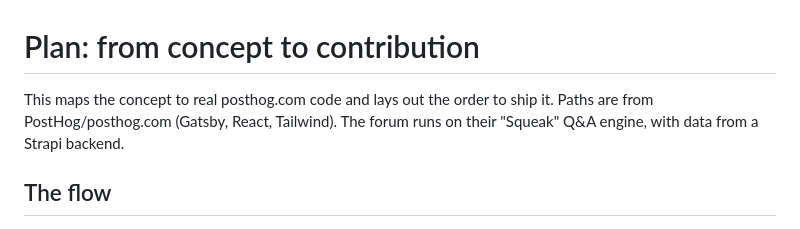
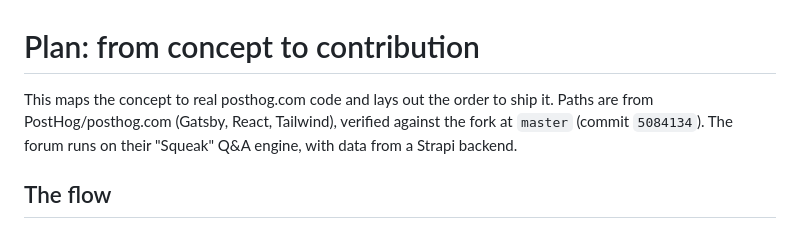
Before and after one commit to ookpassant/hogfork, a Markdown page: docs/PLAN.md, the part around one of its changes. GitHub-like rendering.

```diff
--- a/docs/PLAN.md
+++ b/docs/PLAN.md
@@ -1,8 +1,9 @@
 # Plan: from concept to contribution
 
 This maps the concept to real posthog.com code and lays out the order to ship
-it. Paths are from PostHog/posthog.com (Gatsby, React, Tailwind). The forum
-runs on their "Squeak" Q&A engine, with data from a Strapi backend.
+it. Paths are from PostHog/posthog.com (Gatsby, React, Tailwind), verified
+against the fork at `master` (commit `5084134`). The forum runs on their
+"Squeak" Q&A engine, with data from a Strapi backend.
 
 ## The flow
 
```
Also changed, not shown: other parts of docs/PLAN.md (+28 -16 lines).
